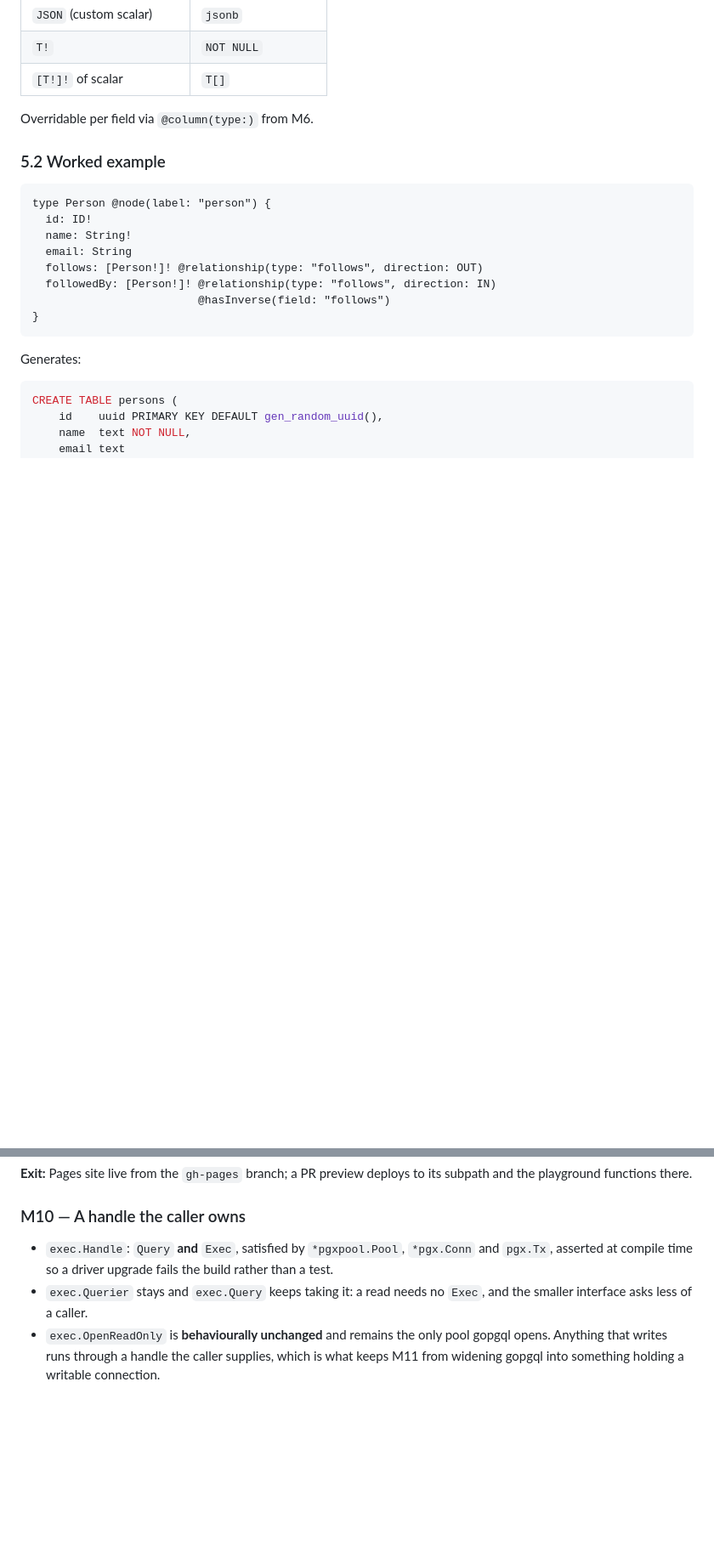
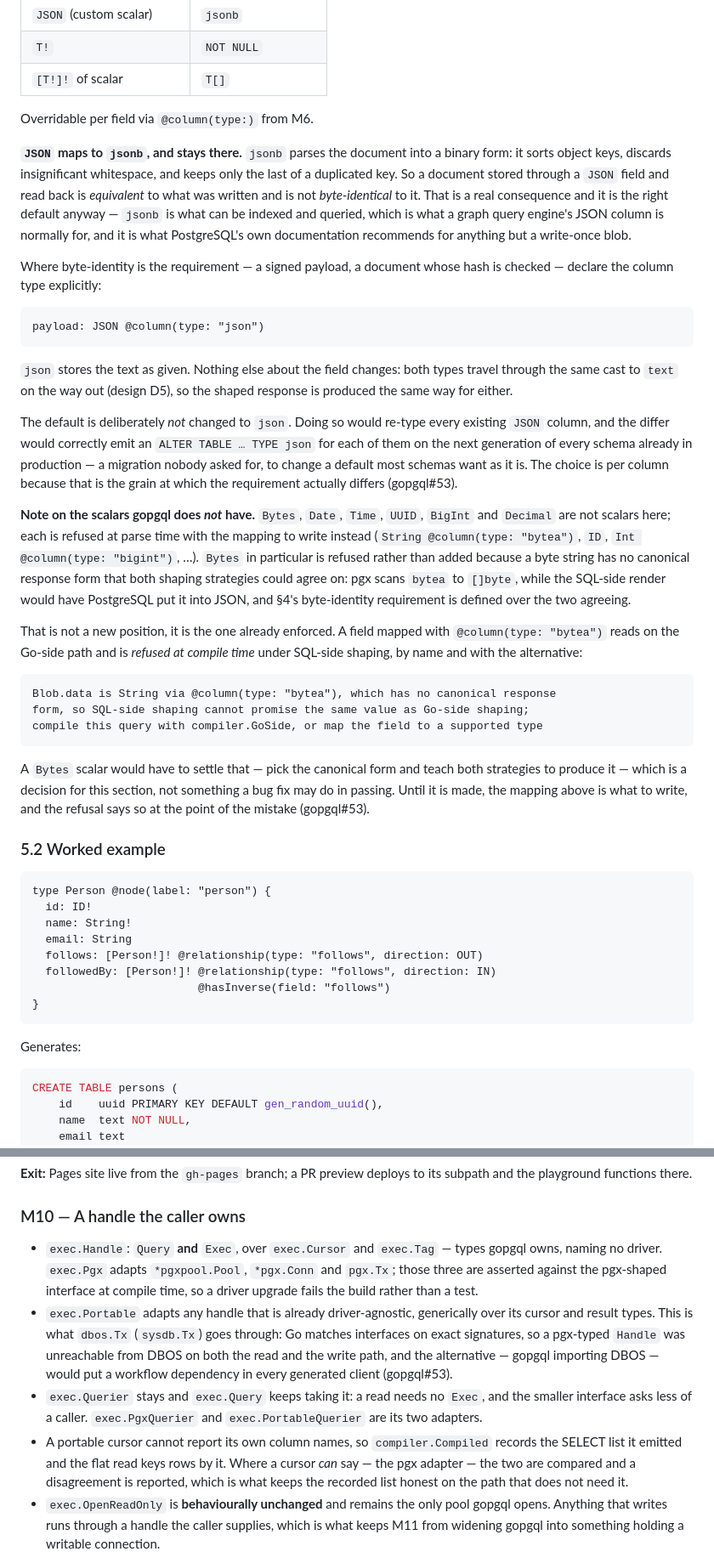
Before and after one commit to lega4e/go-postgres-graphql-mcp-integrity, a Markdown page: SPEC.md, 2 parts joined by grey strips. Shown at 85% size. GitHub-like rendering; blank space fills up the shorter version.

Commit message:
Document the portable handle and the two scalar decisions (#53)
Two statements in the docs became false with the portable handle, and a
false statement about a breaking change is worse than none: README and
SPEC §7 → M10 both said *pgxpool.Pool, *pgx.Conn and pgx.Tx "satisfy
exec.Handle". They no longer do — they go through exec.Pgx — and the
sentence would have sent every reader of the upgrade at the one thing
that does not compile.

Both now describe the shape as it is: exec.Handle names no driver type,
exec.Pgx adapts the pgx handles, exec.Portable adapts anything already
driver-agnostic with its type parameters inferred, and the two Querier
adapters are the read-only halves. README carries the DBOS call as the
worked example, since that is the case the change exists for.

SPEC §7 → M10 additionally records why: Go matches interfaces on exact
signatures, so a pgx-typed Handle was unreachable from dbos.Tx on both
paths, and the alternative — go-postgres-graphql-mcp-integrity importing DBOS — would put a
workflow dependency in every generated client. And it records what the
change cost: a portable cursor cannot name its own columns, so
compiler.Compiled records the SELECT list it emitted, checked against
the cursor's own names wherever a cursor can say.

SPEC §5.1 carries the JSON and Bytes decisions with their reasoning,
including the compile-time refusal that already enforces the Bytes
position.

Co-Authored-By: Claude Opus 5 (1M context) <noreply@anthropic.com>

````diff
--- a/SPEC.md
+++ b/SPEC.md
@@ -287,6 +287,57 @@ Every directive above is implemented. The four added in M7 carry semantics worth
 
 Overridable per field via `@column(type:)` from M6.
 
+**`JSON` maps to `jsonb`, and stays there.** `jsonb` parses the document into a
+binary form: it sorts object keys, discards insignificant whitespace, and keeps
+only the last of a duplicated key. So a document stored through a `JSON` field
+and read back is *equivalent* to what was written and is not *byte-identical* to
+it. That is a real consequence and it is the right default anyway — `jsonb` is
+what can be indexed and queried, which is what a graph query engine's JSON column
+is normally for, and it is what PostgreSQL's own documentation recommends for
+anything but a write-once blob.
+
+Where byte-identity is the requirement — a signed payload, a document whose hash
+is checked — declare the column type explicitly:
+
+```graphql
+payload: JSON @column(type: "json")
+```
+
+`json` stores the text as given. Nothing else about the field changes: both types
+travel through the same cast to `text` on the way out (design D5), so the shaped
+response is produced the same way for either.
+
+The default is deliberately *not* changed to `json`. Doing so would re-type every
+existing `JSON` column, and the differ would correctly emit an
+`ALTER TABLE … TYPE json` for each of them on the next generation of every schema
+already in production — a migration nobody asked for, to change a default most
+schemas want as it is. The choice is per column because that is the grain at
+which the requirement actually differs (gopgql#53).
+
+**Note on the scalars gopgql does *not* have.** `Bytes`, `Date`, `Time`, `UUID`,
+`BigInt` and `Decimal` are not scalars here; each is refused at parse time with
+the mapping to write instead (`String @column(type: "bytea")`, `ID`,
+`Int @column(type: "bigint")`, …). `Bytes` in particular is refused rather than
+added because a byte string has no canonical response form that both shaping
+strategies could agree on: pgx scans `bytea` to `[]byte`, while the SQL-side
+render would have PostgreSQL put it into JSON, and §4's byte-identity
+requirement is defined over the two agreeing.
+
+That is not a new position, it is the one already enforced. A field mapped with
+`@column(type: "bytea")` reads on the Go-side path and is *refused at compile
+time* under SQL-side shaping, by name and with the alternative:
+
+```
+Blob.data is String via @column(type: "bytea"), which has no canonical response
+form, so SQL-side shaping cannot promise the same value as Go-side shaping;
+compile this query with compiler.GoSide, or map the field to a supported type
+```
+
+A `Bytes` scalar would have to settle that — pick the canonical form and teach
+both strategies to produce it — which is a decision for this section, not
+something a bug fix may do in passing. Until it is made, the mapping above is
+what to write, and the refusal says so at the point of the mistake (gopgql#53).
+
 ### 5.2 Worked example
 
 ```graphql
@@ -542,8 +593,10 @@ Under that definition it holds *by construction*: the SQL-side path decodes the
 
 ### M10 — A handle the caller owns
 
-- `exec.Handle`: `Query` **and** `Exec`, satisfied by `*pgxpool.Pool`, `*pgx.Conn` and `pgx.Tx`, asserted at compile time so a driver upgrade fails the build rather than a test.
-- `exec.Querier` stays and `exec.Query` keeps taking it: a read needs no `Exec`, and the smaller interface asks less of a caller.
+- `exec.Handle`: `Query` **and** `Exec`, over `exec.Cursor` and `exec.Tag` — types gopgql owns, naming no driver. `exec.Pgx` adapts `*pgxpool.Pool`, `*pgx.Conn` and `pgx.Tx`; those three are asserted against the pgx-shaped interface at compile time, so a driver upgrade fails the build rather than a test.
+- `exec.Portable` adapts any handle that is already driver-agnostic, generically over its cursor and result types. This is what `dbos.Tx` (`sysdb.Tx`) goes through: Go matches interfaces on exact signatures, so a pgx-typed `Handle` was unreachable from DBOS on both the read and the write path, and the alternative — gopgql importing DBOS — would put a workflow dependency in every generated client (gopgql#53).
+- `exec.Querier` stays and `exec.Query` keeps taking it: a read needs no `Exec`, and the smaller interface asks less of a caller. `exec.PgxQuerier` and `exec.PortableQuerier` are its two adapters.
+- A portable cursor cannot report its own column names, so `compiler.Compiled` records the SELECT list it emitted and the flat read keys rows by it. Where a cursor *can* say — the pgx adapter — the two are compared and a disagreement is reported, which is what keeps the recorded list honest on the path that does not need it.
 - `exec.OpenReadOnly` is **behaviourally unchanged** and remains the only pool gopgql opens. Anything that writes runs through a handle the caller supplies, which is what keeps M11 from widening gopgql into something holding a writable connection.
 
 **Exit:** a compiled query executed through a caller's `pgx.Tx` returns rows that transaction inserted and has not committed; the same query through an `OpenReadOnly` pool returns the same rows; a write on that pool fails with SQLSTATE `25006`.
````
Also changed, not shown: README.md (+21 -2 lines).
